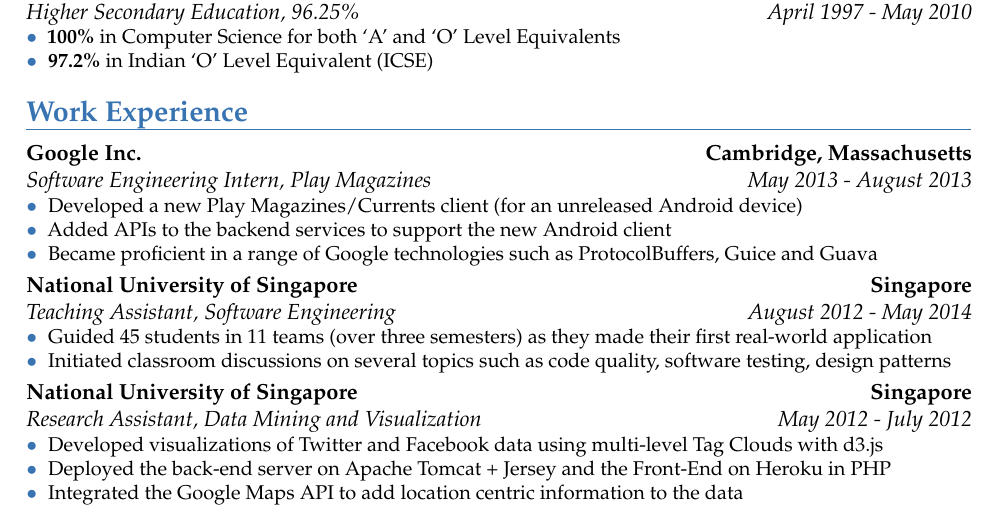
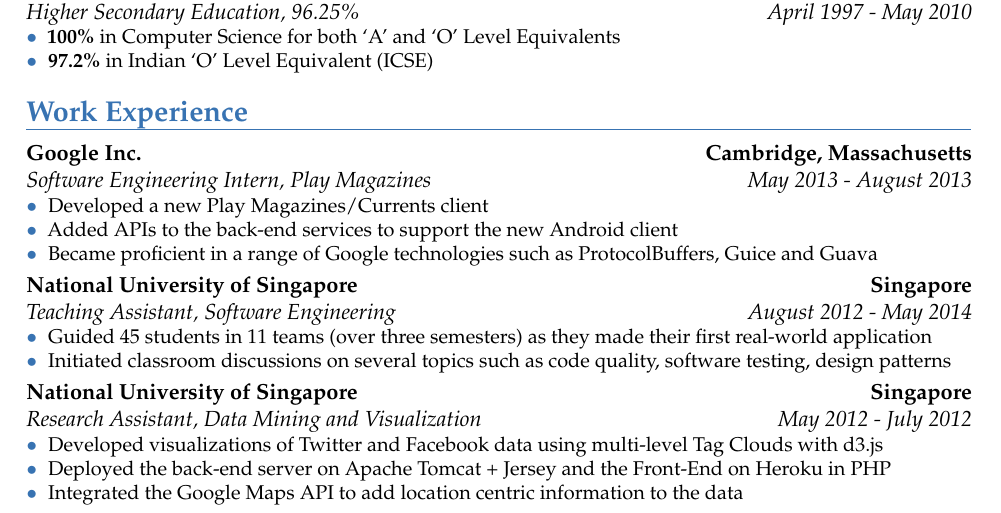
Before and after one commit to vellvisher/resume, a LaTeX CV (Resume.tex): part of page 1 of 3, cut so that both start at the same text. Compiled offline with pdfLaTeX.

Commit message:
Change cap

```diff
--- a/Resume.tex
+++ b/Resume.tex
@@ -48,8 +48,8 @@
 %of Singapore}{country}{dept}{}
 \cventry{May 2013 - August 2013}{Software Engineering Intern}{Google Inc.}{Cambridge, Massachusetts}{Play Magazines}
 {\begin{itemize}
-        \item Developed a new Play Magazines/Currents client (for an unreleased Android device)
-        \item Added APIs to the backend services to support the new Android client
+        \item Developed a new Play Magazines/Currents client
+        \item Added APIs to the back-end services to support the new Android client
         \item Became proficient in a range of Google technologies such as ProtocolBuffers, Guice and Guava
  \end{itemize}}
 \cventry{August 2012 - May 2014}{Teaching Assistant}{National University of Singapore}{Singapore}{Software Engineering}
```
Also changed, not shown: Resume.pdf, Resume_VaarnanDrolia.pdf, Resume.tex (2 more changed lines).
